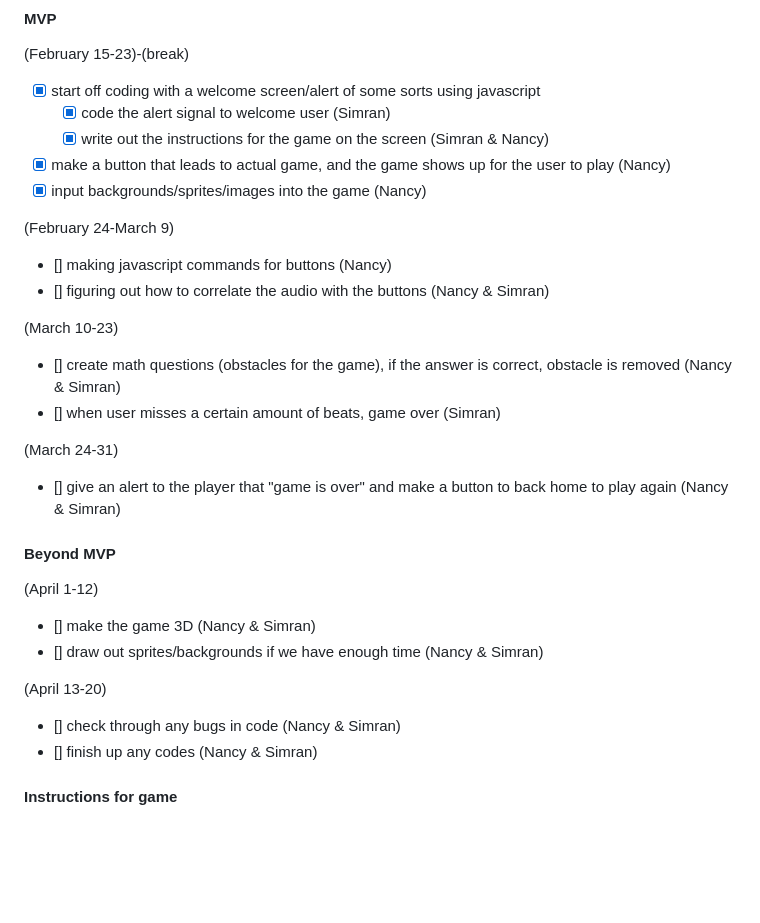
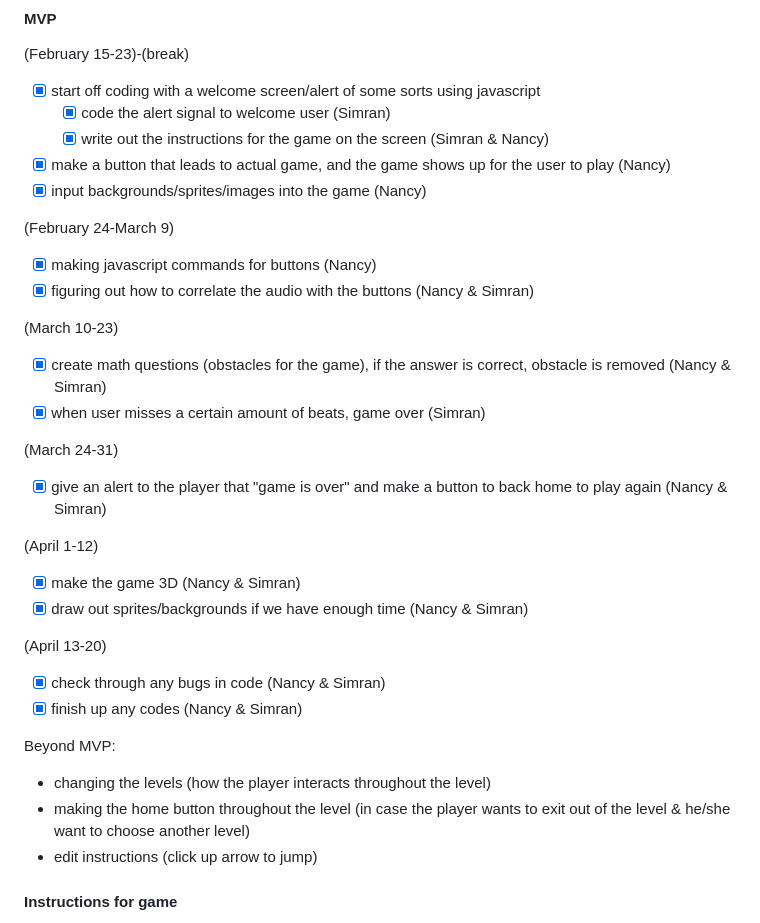
Before and after one commit to simrans4258/music-game, a Markdown page: prep/plan.md, the part around the change. GitHub-like rendering; blank space fills up the shorter version.

Commit message:
edit plan for beyond mvp

```diff
--- a/prep/plan.md
+++ b/prep/plan.md
@@ -17,25 +17,28 @@
 - [x] input backgrounds/sprites/images into the game (Nancy)
 
 (February 24-March 9)
-- [] making javascript commands for buttons (Nancy)
-- [] figuring out how to correlate the audio with the buttons (Nancy & Simran)
+- [x] making javascript commands for buttons (Nancy)
+- [x] figuring out how to correlate the audio with the buttons (Nancy & Simran)
 
 (March 10-23)
-- [] create math questions (obstacles for the game), if the answer is correct, obstacle is removed (Nancy & Simran)
-- [] when user misses a certain amount of beats, game over (Simran)
+- [x] create math questions (obstacles for the game), if the answer is correct, obstacle is removed (Nancy & Simran)
+- [x] when user misses a certain amount of beats, game over (Simran)
 
 (March 24-31)
-- [] give an alert to the player that "game is over" and make a button to back home to play again (Nancy & Simran)
-
-#### Beyond MVP
+- [x] give an alert to the player that "game is over" and make a button to back home to play again (Nancy & Simran)
 
 (April 1-12)
-- [] make the game 3D (Nancy & Simran)
-- [] draw out sprites/backgrounds if we have enough time (Nancy & Simran)
+- [x] make the game 3D (Nancy & Simran)
+- [x] draw out sprites/backgrounds if we have enough time (Nancy & Simran)
 
 (April 13-20)
-- [] check through any bugs in code (Nancy & Simran)
-- [] finish up any codes (Nancy & Simran)
+- [x] check through any bugs in code (Nancy & Simran)
+- [x] finish up any codes (Nancy & Simran)
+
+Beyond MVP:
+* changing the levels (how the player interacts throughout the level)
+* making the home button throughout the level (in case the player wants to exit out of the level & he/she want to choose another level)
+* edit instructions (click up arrow to jump)
 
 #### Instructions for game
 - use arrow keys to move
```
